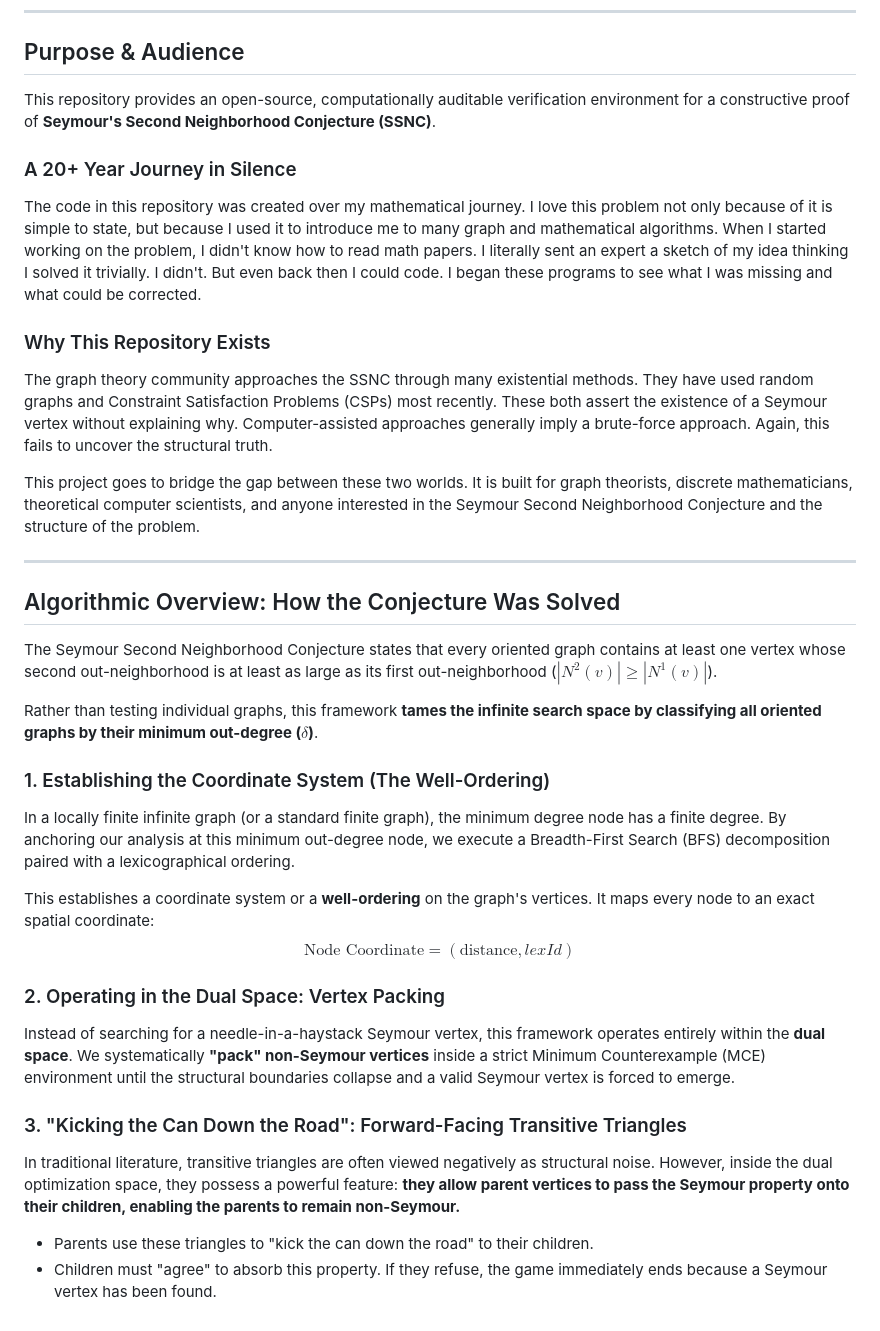
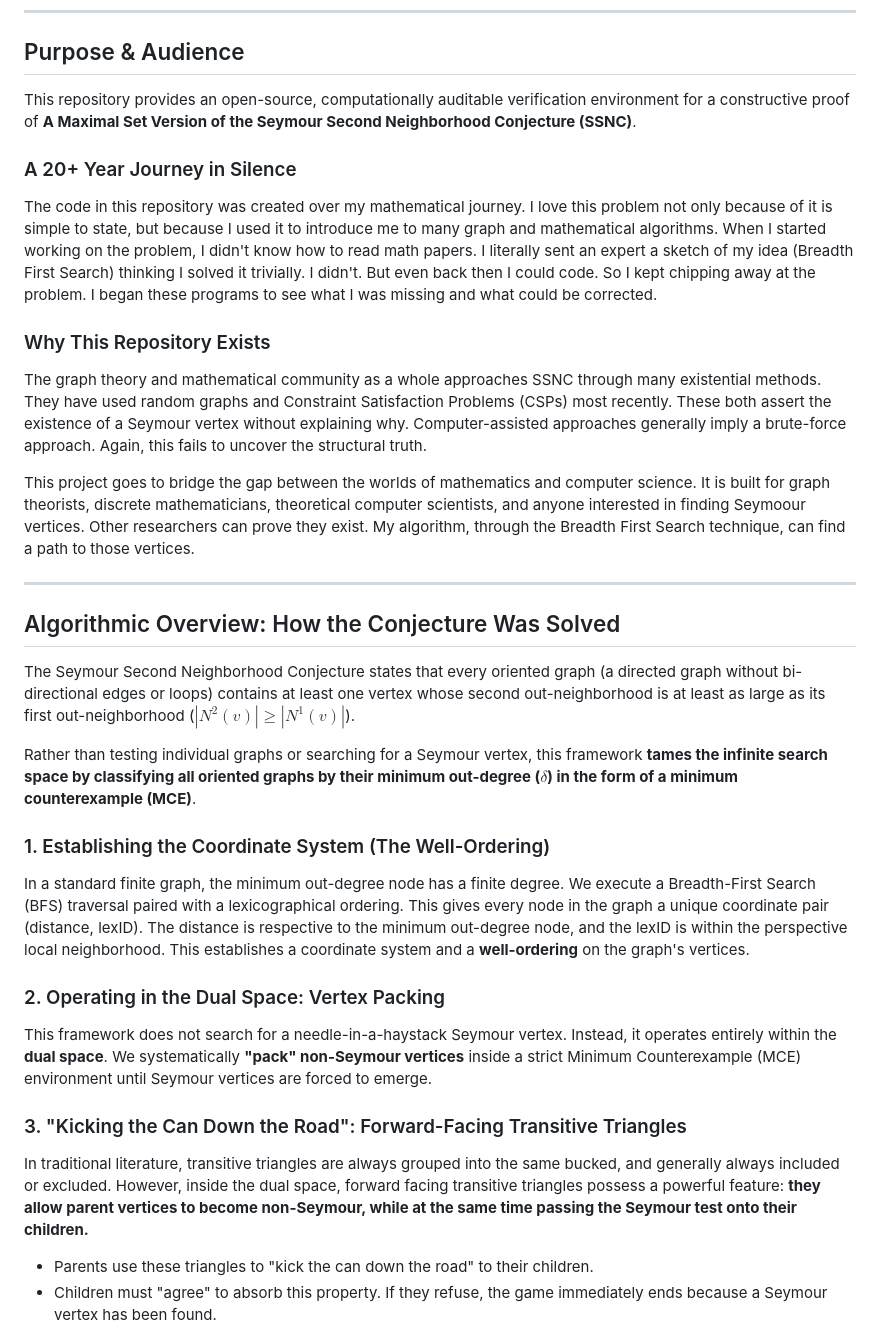
Before and after one commit to Cgcharles7/ssnc, a Markdown page: README.md, the part around the change. GitHub-like rendering.

```diff
--- a/README.md
+++ b/README.md
@@ -9,36 +9,33 @@
 
 ## Purpose & Audience
 
-This repository provides an open-source, computationally auditable verification environment for a constructive proof of **Seymour's Second Neighborhood Conjecture (SSNC)**.
+This repository provides an open-source, computationally auditable verification environment for a constructive proof of **A Maximal Set Version of the Seymour Second Neighborhood Conjecture (SSNC)**.
 
 ### A 20+ Year Journey in Silence
-The code in this repository was created over my mathematical journey. I love this problem not only because of it is simple to state, but because I used it to introduce me to many graph and mathematical algorithms. When I started working on the problem, I didn't know how to read math papers. I literally sent an expert a sketch of my idea thinking I solved it trivially. I didn't. But even back then I could code. I began these programs to see what I was missing and what could be corrected.
+The code in this repository was created over my mathematical journey. I love this problem not only because of it is simple to state, but because I used it to introduce me to many graph and mathematical algorithms. When I started working on the problem, I didn't know how to read math papers. I literally sent an expert a sketch of my idea (Breadth First Search) thinking I solved it trivially. I didn't. But even back then I could code. So I kept chipping away at the problem. I began these programs to see what I was missing and what could be corrected.
 
 
 ### Why This Repository Exists
-The graph theory community approaches the SSNC through many existential methods. They have used random graphs and Constraint Satisfaction Problems (CSPs) most recently. These both assert the existence of a Seymour vertex without explaining why. Computer-assisted approaches generally imply a brute-force approach. Again, this fails to uncover the structural truth.
+The graph theory and mathematical community as a whole approaches SSNC through many existential methods. They have used random graphs and Constraint Satisfaction Problems (CSPs) most recently. These both assert the existence of a Seymour vertex without explaining why. Computer-assisted approaches generally imply a brute-force approach. Again, this fails to uncover the structural truth.
 
-This project goes to bridge the gap between these two worlds. It is built for graph theorists, discrete mathematicians, theoretical computer scientists, and anyone interested in the Seymour Second Neighborhood Conjecture and the structure of the problem.
+This project goes to bridge the gap between the worlds of mathematics and computer science. It is built for graph theorists, discrete mathematicians, theoretical computer scientists, and anyone interested in finding Seymoour vertices. Other researchers can prove they exist. My algorithm, through the Breadth First Search technique, can find a path to those vertices.
 
 ---
 
 ## Algorithmic Overview: How the Conjecture Was Solved
 
-The Seymour Second Neighborhood Conjecture states that every oriented graph contains at least one vertex whose second out-neighborhood is at least as large as its first out-neighborhood ($|N^2(v)| \ge |N^1(v)|$).
+The Seymour Second Neighborhood Conjecture states that every oriented graph (a directed graph without bi-directional edges or loops) contains at least one vertex whose second out-neighborhood is at least as large as its first out-neighborhood ($|N^2(v)| \ge |N^1(v)|$).
 
-Rather than testing individual graphs, this framework **tames the infinite search space by classifying all oriented graphs by their minimum out-degree ($\delta$)**.
+Rather than testing individual graphs or searching for a Seymour vertex, this framework **tames the infinite search space by classifying all oriented graphs by their minimum out-degree ($\delta$) in the form of a minimum counterexample (MCE)**.
 
 ### 1. Establishing the Coordinate System (The Well-Ordering)
-In a locally finite infinite graph (or a standard finite graph), the minimum degree node has a finite degree. By anchoring our analysis at this minimum out-degree node, we execute a Breadth-First Search (BFS) decomposition paired with a lexicographical ordering.
-
-This establishes a coordinate system or a **well-ordering** on the graph's vertices. It maps every node to an exact spatial coordinate:
-$$\text{Node Coordinate} = (\text{distance}, lexId)$$
+In a standard finite graph, the minimum out-degree node has a finite degree. We execute a Breadth-First Search (BFS) traversal paired with a lexicographical ordering. This gives every node in the graph a unique coordinate pair (distance, lexID). The distance is respective to the minimum out-degree node, and the lexID is within the perspective local neighborhood. This establishes a coordinate system and a **well-ordering** on the graph's vertices.
 
 ### 2. Operating in the Dual Space: Vertex Packing
-Instead of searching for a needle-in-a-haystack Seymour vertex, this framework operates entirely within the **dual space**. We systematically **"pack" non-Seymour vertices** inside a strict Minimum Counterexample (MCE) environment until the structural boundaries collapse and a valid Seymour vertex is forced to emerge.
+This framework does not search for a needle-in-a-haystack Seymour vertex. Instead, it operates entirely within the **dual space**. We systematically **"pack" non-Seymour vertices** inside a strict Minimum Counterexample (MCE) environment until Seymour vertices are forced to emerge.
 
 ### 3. "Kicking the Can Down the Road": Forward-Facing Transitive Triangles
-In traditional literature, transitive triangles are often viewed negatively as structural noise. However, inside the dual optimization space, they possess a powerful feature: **they allow parent vertices to pass the Seymour property onto their children, enabling the parents to remain non-Seymour.**
+In traditional literature, transitive triangles are always grouped into the same bucked, and generally always included or excluded. However, inside the dual space, forward facing transitive triangles possess a powerful feature: **they allow parent vertices to become non-Seymour, while at the same time passing the Seymour test onto their children.**
 
 * Parents use these triangles to "kick the can down the road" to their children.
 * Children must "agree" to absorb this property. If they refuse, the game immediately ends because a Seymour vertex has been found.
```
